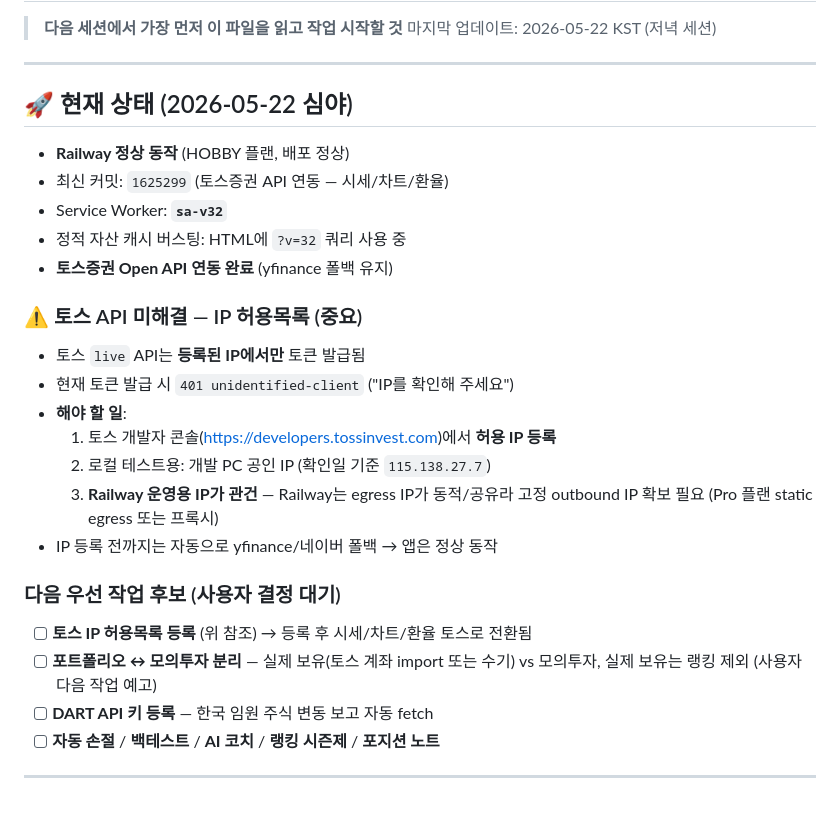
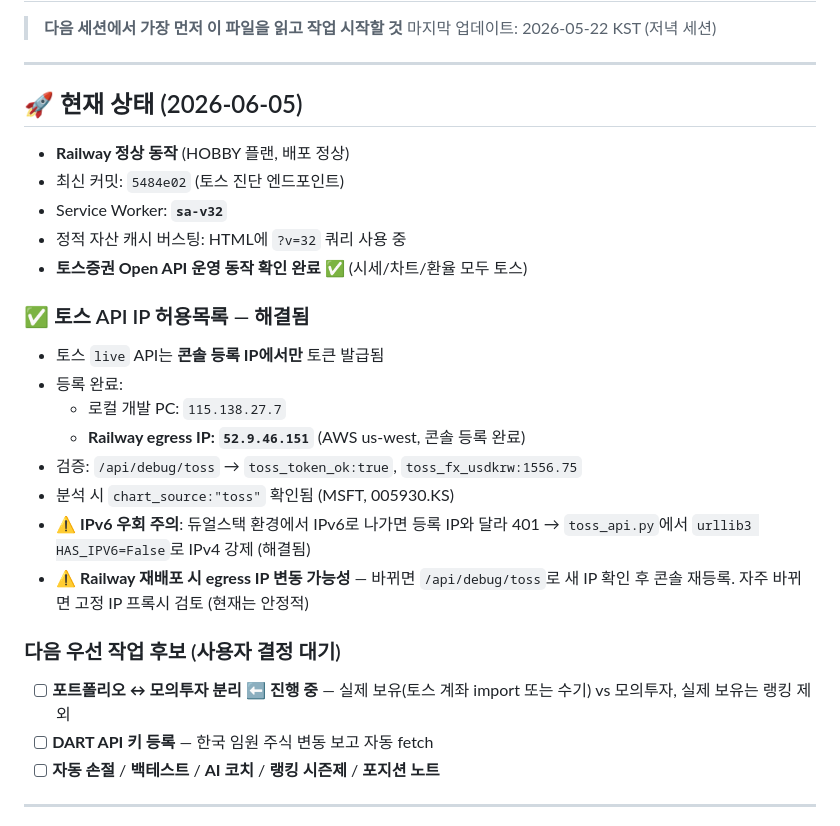
Before and after one commit to hx2y1004/stock-analyzer, a Markdown page: HANDOFF.md, the part around the change. Rendered like a GitHub page.

Commit message:
docs: 토스 IP 허용목록 해결 + 운영 동작 확인 기록 (egress 52.9.46.151)
Co-Authored-By: Claude Opus 4.8 <noreply@anthropic.com>

```diff
--- a/HANDOFF.md
+++ b/HANDOFF.md
@@ -5,28 +5,29 @@
 
 ---
 
-## 🚀 현재 상태 (2026-05-22 심야)
+## 🚀 현재 상태 (2026-06-05)
 
 - **Railway 정상 동작** (HOBBY 플랜, 배포 정상)
-- 최신 커밋: `1625299` (토스증권 API 연동 — 시세/차트/환율)
+- 최신 커밋: `5484e02` (토스 진단 엔드포인트)
 - Service Worker: **`sa-v32`**
 - 정적 자산 캐시 버스팅: HTML에 `?v=32` 쿼리 사용 중
-- **토스증권 Open API 연동 완료** (yfinance 폴백 유지)
+- **토스증권 Open API 운영 동작 확인 완료** ✅ (시세/차트/환율 모두 토스)
 
-### ⚠️ 토스 API 미해결 — IP 허용목록 (중요)
-- 토스 `live` API는 **등록된 IP에서만** 토큰 발급됨
-- 현재 토큰 발급 시 `401 unidentified-client` ("IP를 확인해 주세요")
-- **해야 할 일**:
-  1. 토스 개발자 콘솔(https://developers.tossinvest.com)에서 **허용 IP 등록**
-  2. 로컬 테스트용: 개발 PC 공인 IP (확인일 기준 `115.138.27.7`)
-  3. **Railway 운영용 IP가 관건** — Railway는 egress IP가 동적/공유라
-     고정 outbound IP 확보 필요 (Pro 플랜 static egress 또는 프록시)
-- IP 등록 전까지는 자동으로 yfinance/네이버 폴백 → 앱은 정상 동작
+### ✅ 토스 API IP 허용목록 — 해결됨
+- 토스 `live` API는 **콘솔 등록 IP에서만** 토큰 발급됨
+- 등록 완료:
+  - 로컬 개발 PC: `115.138.27.7`
+  - **Railway egress IP: `52.9.46.151`** (AWS us-west, 콘솔 등록 완료)
+- 검증: `/api/debug/toss` → `toss_token_ok:true`, `toss_fx_usdkrw:1556.75`
+- 분석 시 `chart_source:"toss"` 확인됨 (MSFT, 005930.KS)
+- ⚠️ **IPv6 우회 주의**: 듀얼스택 환경에서 IPv6로 나가면 등록 IP와 달라 401 →
+  `toss_api.py`에서 `urllib3 HAS_IPV6=False`로 IPv4 강제 (해결됨)
+- ⚠️ **Railway 재배포 시 egress IP 변동 가능성** — 바뀌면 `/api/debug/toss`로
+  새 IP 확인 후 콘솔 재등록. 자주 바뀌면 고정 IP 프록시 검토 (현재는 안정적)
 
 ### 다음 우선 작업 후보 (사용자 결정 대기)
-- [ ] **토스 IP 허용목록 등록** (위 참조) → 등록 후 시세/차트/환율 토스로 전환됨
-- [ ] **포트폴리오 ↔ 모의투자 분리** — 실제 보유(토스 계좌 import 또는 수기) vs 모의투자,
-      실제 보유는 랭킹 제외 (사용자 다음 작업 예고)
+- [ ] **포트폴리오 ↔ 모의투자 분리** ⬅️ **진행 중** — 실제 보유(토스 계좌 import
+      또는 수기) vs 모의투자, 실제 보유는 랭킹 제외
 - [ ] **DART API 키 등록** — 한국 임원 주식 변동 보고 자동 fetch
 - [ ] **자동 손절** / **백테스트** / **AI 코치** / **랭킹 시즌제** / **포지션 노트**
 
```
